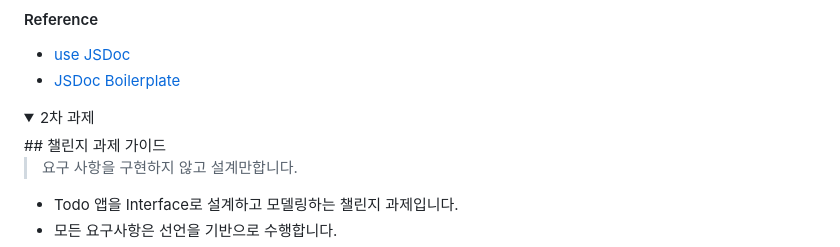
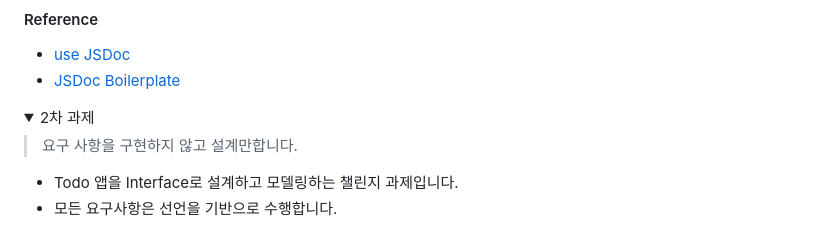
Before and after one commit to eeseohyun/wanted-pre-onboarding-challenge-fe-ts, a Markdown page: README.md, the part around one of its changes. Rendered like a GitHub page; folded sections open.

```diff
--- a/README.md
+++ b/README.md
@@ -82,7 +83,6 @@ Item {
   <summary>2차 과제</summary>
 
   <div markdown="2">
-  ## 챌린지 과제 가이드
 
 >요구 사항을 구현하지 않고 설계만합니다.
 
```
Also changed, not shown: other parts of README.md (+1 -0 lines).
